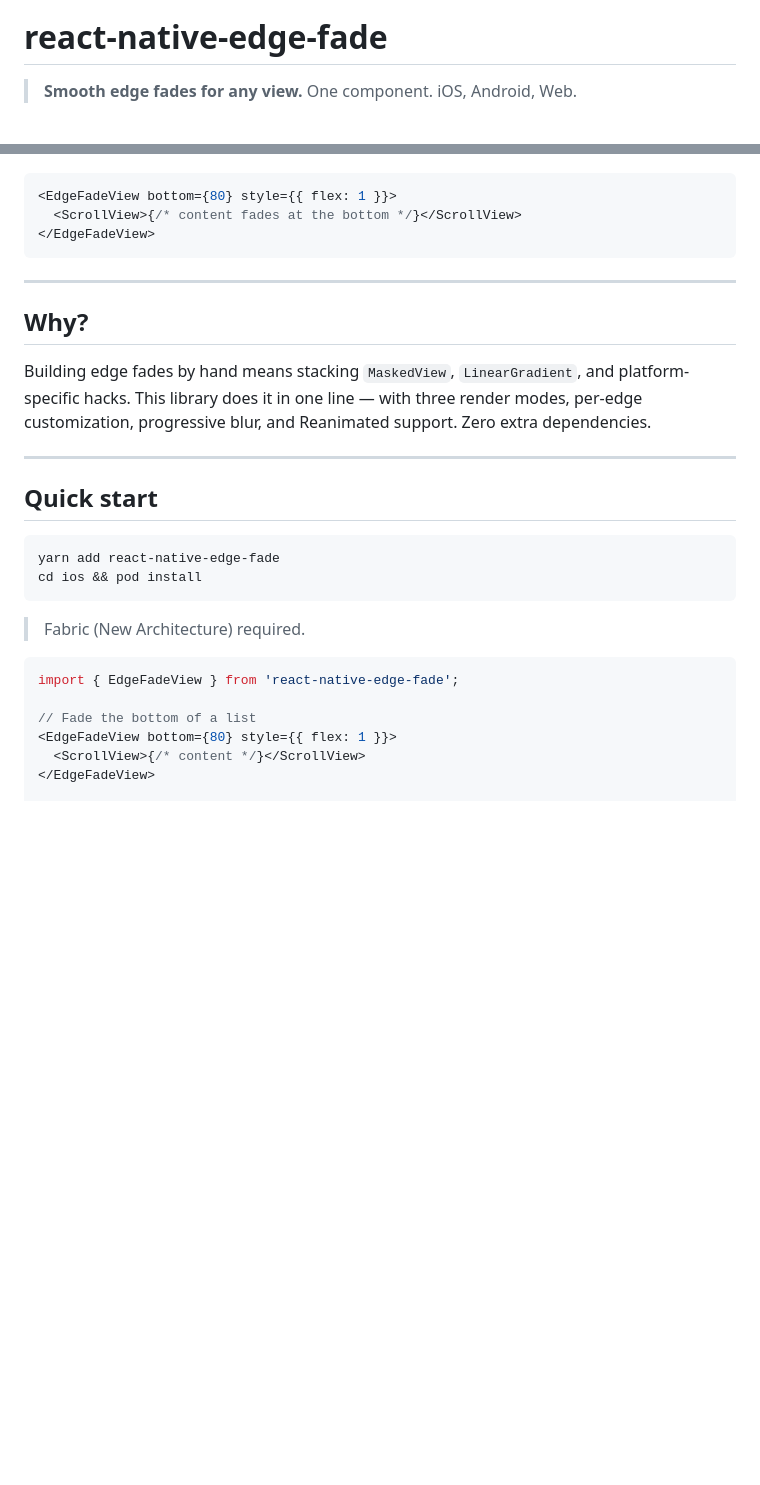
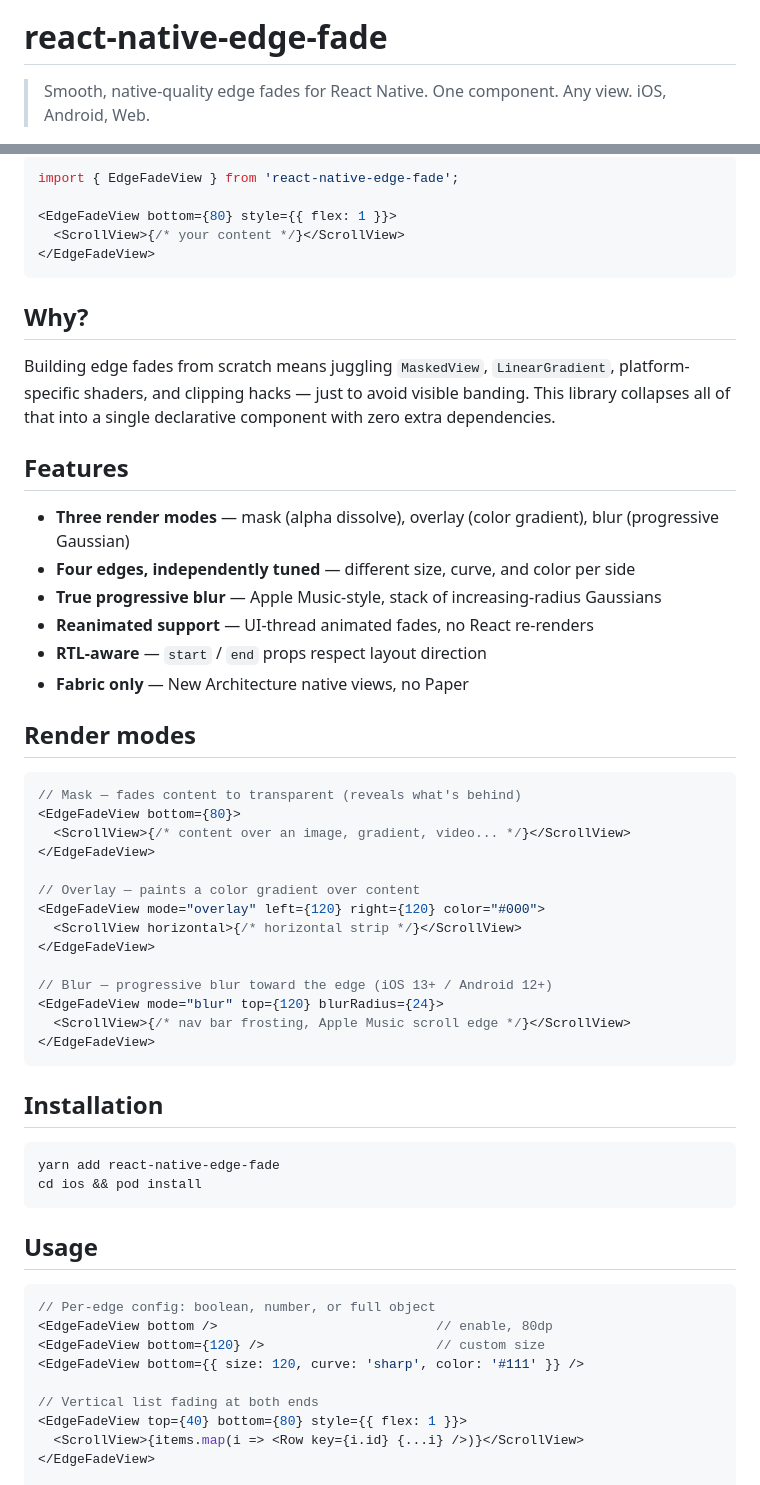
Before and after one commit to AmatoGiulio/react-native-edge-fade, a Markdown page: README.md, 2 parts joined by grey strips. Drawn GitHub-style; blank space fills up the shorter version.

````diff
--- a/README.md
+++ b/README.md
@@ -2,5 +2,5 @@
 
 # react-native-edge-fade
 
-> **Smooth edge fades for any view.** One component. iOS, Android, Web.
+> Smooth, native-quality edge fades for React Native. One component. Any view. iOS, Android, Web.
 
@@ -13,32 +12,61 @@
 
 ```tsx
+import { EdgeFadeView } from 'react-native-edge-fade';
+
 <EdgeFadeView bottom={80} style={{ flex: 1 }}>
-  <ScrollView>{/* content fades at the bottom */}</ScrollView>
+  <ScrollView>{/* your content */}</ScrollView>
 </EdgeFadeView>
 ```
 
----
-
 ## Why?
 
-Building edge fades by hand means stacking `MaskedView`, `LinearGradient`, and platform-specific hacks. This library does it in one line — with three render modes, per-edge customization, progressive blur, and Reanimated support. Zero extra dependencies.
+Building edge fades from scratch means juggling `MaskedView`, `LinearGradient`, platform-specific shaders, and clipping hacks — just to avoid visible banding. This library collapses all of that into a single declarative component with zero extra dependencies.
 
----
+## Features
 
-## Quick start
+- **Three render modes** — mask (alpha dissolve), overlay (color gradient), blur (progressive Gaussian)
+- **Four edges, independently tuned** — different size, curve, and color per side
+- **True progressive blur** — Apple Music-style, stack of increasing-radius Gaussians
+- **Reanimated support** — UI-thread animated fades, no React re-renders
+- **RTL-aware** — `start` / `end` props respect layout direction
+- **Fabric only** — New Architecture native views, no Paper
+
+## Render modes
+
+```tsx
+// Mask — fades content to transparent (reveals what's behind)
+<EdgeFadeView bottom={80}>
+  <ScrollView>{/* content over an image, gradient, video... */}</ScrollView>
+</EdgeFadeView>
+
+// Overlay — paints a color gradient over content
+<EdgeFadeView mode="overlay" left={120} right={120} color="#000">
+  <ScrollView horizontal>{/* horizontal strip */}</ScrollView>
+</EdgeFadeView>
+
+// Blur — progressive blur toward the edge (iOS 13+ / Android 12+)
+<EdgeFadeView mode="blur" top={120} blurRadius={24}>
+  <ScrollView>{/* nav bar frosting, Apple Music scroll edge */}</ScrollView>
+</EdgeFadeView>
+```
+
+## Installation
 
 ```sh
 yarn add react-native-edge-fade
 cd ios && pod install
 ```
 
-> Fabric (New Architecture) required.
+## Usage
 
 ```tsx
-import { EdgeFadeView } from 'react-native-edge-fade';
+// Per-edge config: boolean, number, or full object
+<EdgeFadeView bottom />                            // enable, 80dp
+<EdgeFadeView bottom={120} />                      // custom size
+<EdgeFadeView bottom={{ size: 120, curve: 'sharp', color: '#111' }} />
 
-// Fade the bottom of a list
-<EdgeFadeView bottom={80} style={{ flex: 1 }}>
-  <ScrollView>{/* content */}</ScrollView>
+// Vertical list fading at both ends
+<EdgeFadeView top={40} bottom={80} style={{ flex: 1 }}>
+  <ScrollView>{items.map(i => <Row key={i.id} {...i} />)}</ScrollView>
 </EdgeFadeView>
 
````
Also changed, not shown: other parts of README.md (+36 -117 lines).
